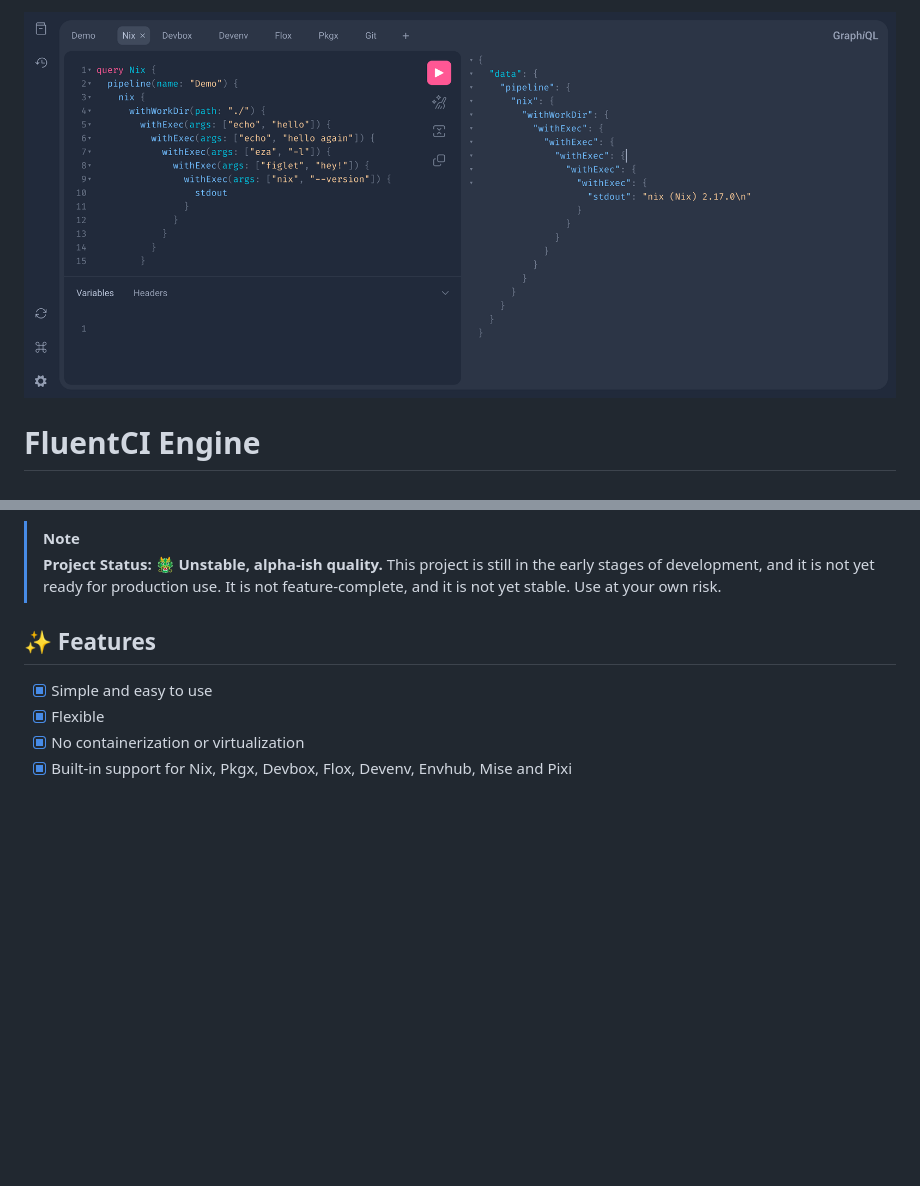
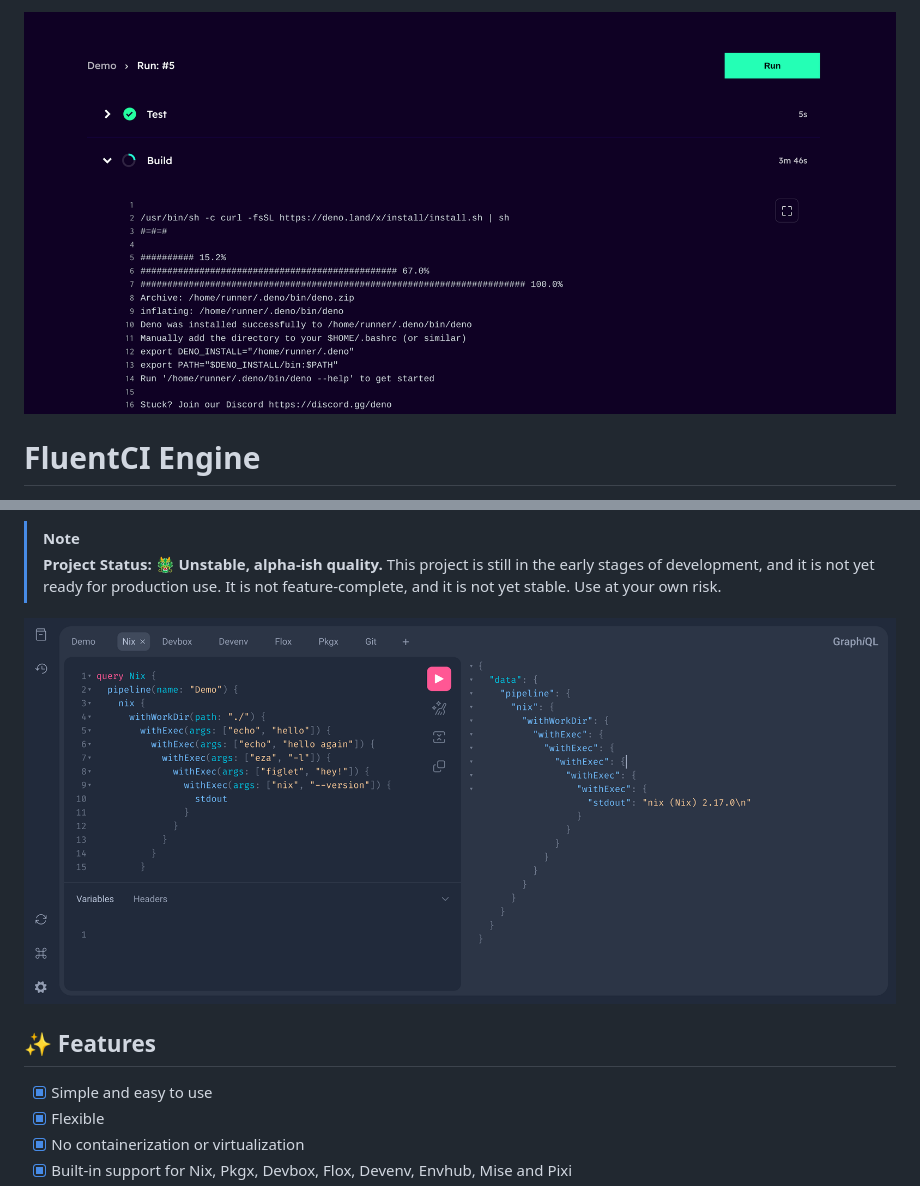
Before and after one commit to fluentci-io/fluentci-engine, a Markdown page: README.md, 2 parts joined by grey strips. Drawn GitHub-style; pictures changed too: .github/assets/ui.png (added); blank space fills up the shorter version.

```diff
--- a/README.md
+++ b/README.md
@@ -1,5 +1,5 @@
 
-![Cover](./.github/assets/api.png)
+![Cover](./.github/assets/ui.png)
 
 # FluentCI Engine
 
@@ -23,6 +23,8 @@ FluentCI Engine is a programmable CI/CD engine that is designed to be simple, fl
 > This project is still in the early stages of development,
 > and it is not yet ready for production use.
 > It is not feature-complete, and it is not yet stable. Use at your own risk.
+
+![Cover](./.github/assets/api.png)
 
 ## ✨ Features
 
```
